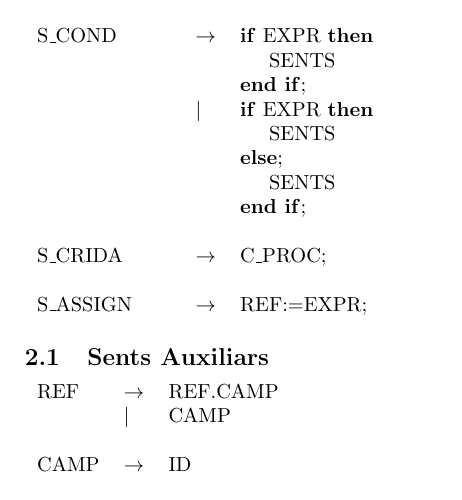
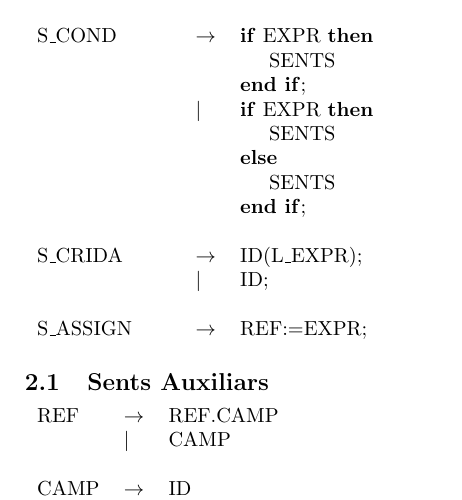
Before and after one commit to Pesheh/Compiladors, a LaTeX document (2_Analisi_Lexica/0_Gramatica/Grammar_v2.1.tex): part of page 3 of 4, cut so that both start at the same text. Compiled offline with pdfLaTeX.

Commit message:
arreglado2

```diff
--- a/2_Analisi_Lexica/0_Gramatica/Grammar_v2.1.tex
+++ b/2_Analisi_Lexica/0_Gramatica/Grammar_v2.1.tex
@@ -78,11 +78,12 @@
 		&&\textbf{end if};\\
 		&$|$&\textbf{if} EXPR \textbf{then}\\
 		&&\hspace*{5mm}SENTS\\
-		&&\textbf{else};\\
+		&&\textbf{else}\\
 		&&\hspace*{5mm}SENTS\\
 		&&\textbf{end if};\\
 		\\
-		S\_CRIDA&$\to$&C\_PROC;\\
+		S\_CRIDA&$\to$&ID(L\_EXPR);\\
+		&$|$&ID;\\
 		\\
 		S\_ASSIGN&$\to$&REF:=EXPR;
 	\end{tabular}
```
Also changed, not shown: 2_Analisi_Lexica/0_Gramatica/Grammar_v2.1.pdf.
